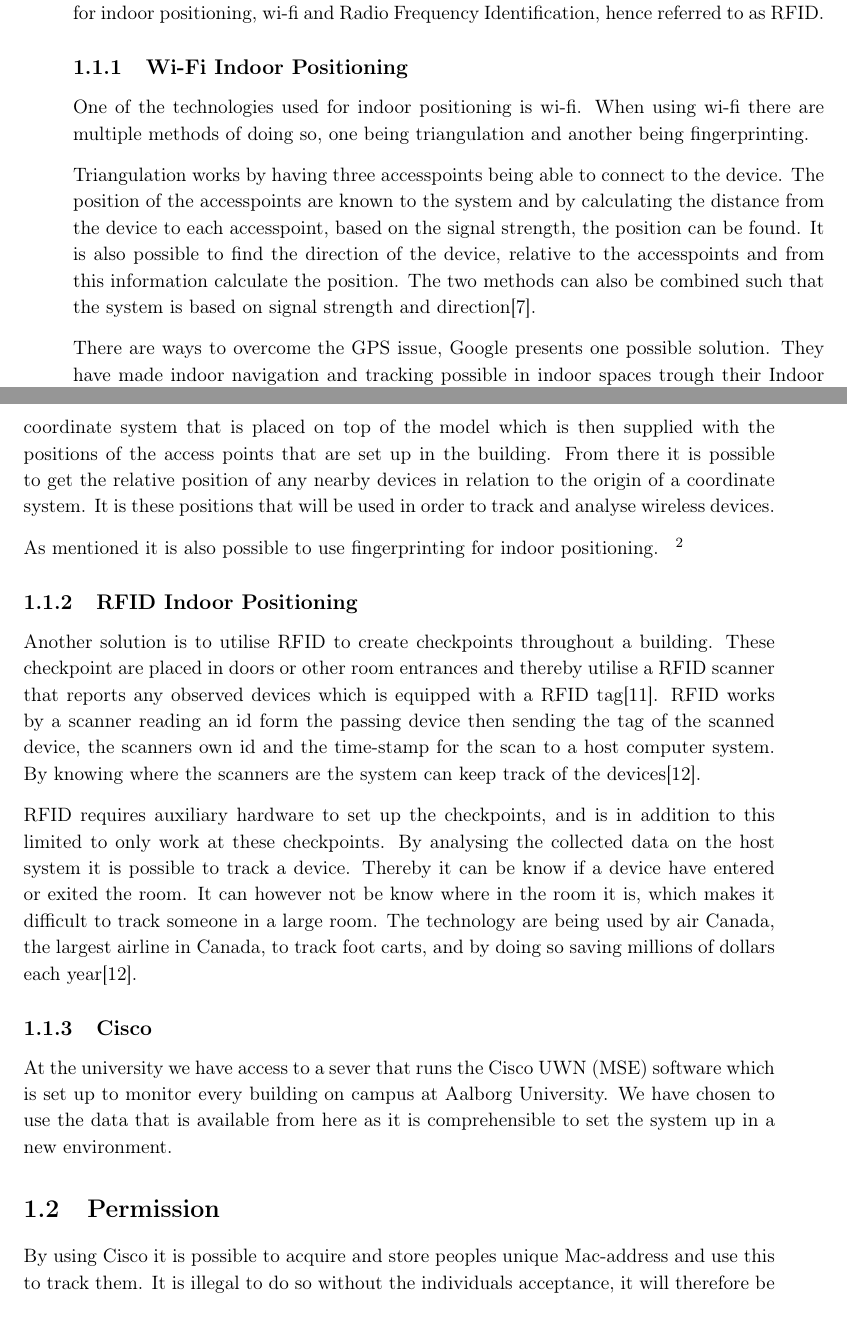
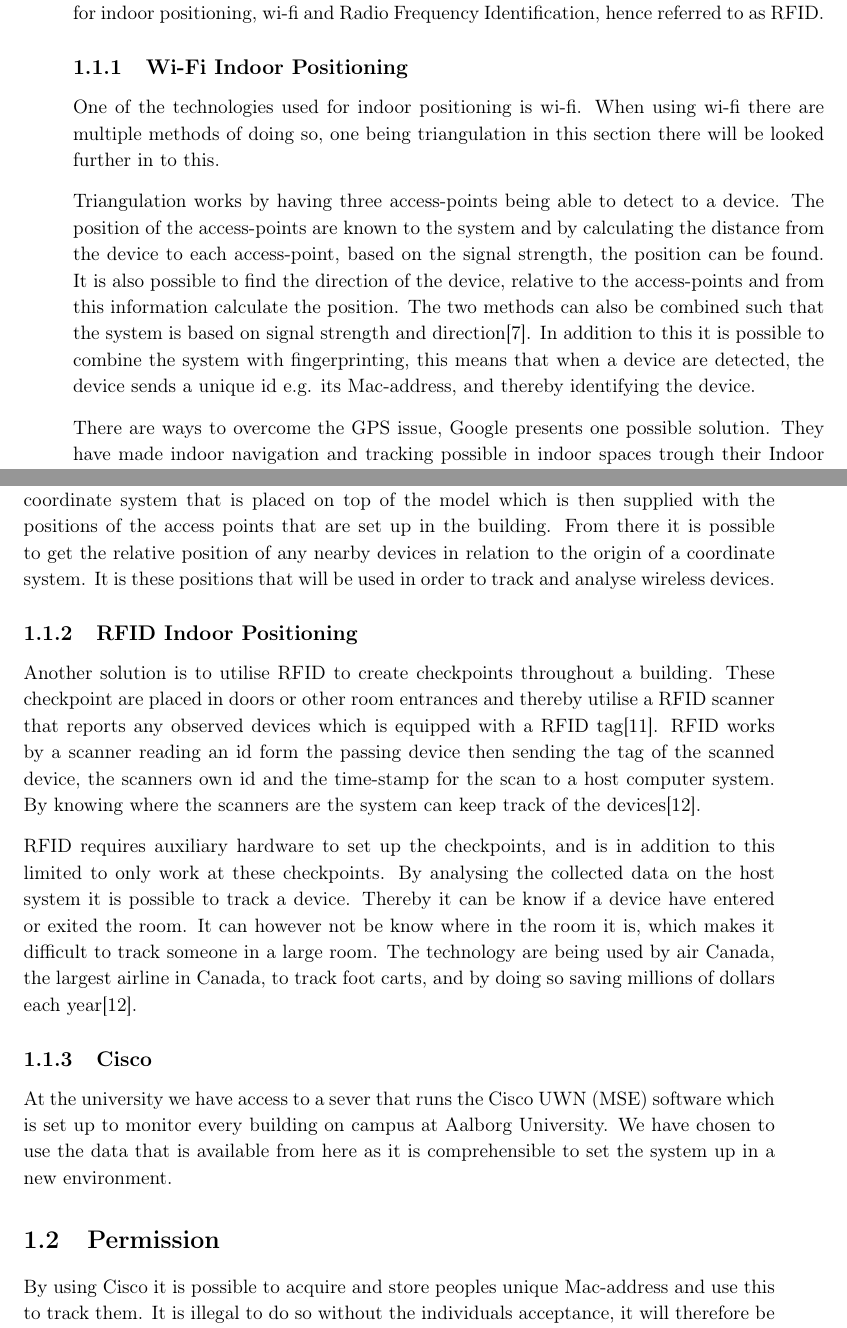
Before and after one commit to JacobNielsenn/sw608f16, a LaTeX thesis (rapport.tex, which reads 1sprint/cisco.tex): two parts of pages 11 and 12 of 30, joined at a grey line, cut so that both start at the same text. Compiled offline with pdfLaTeX.

Commit message:
cisco stuff
just need a better ending

```diff
--- a/1sprint/cisco.tex
+++ b/1sprint/cisco.tex
@@ -5,11 +5,11 @@ When monitoring electronic devises in indoor spaces, a set of obstacles are pres
 This section will describe a solution for the problems associated with indoor navigation and monitoring of multiple mobile devices. There will be described two technologies used for indoor positioning, wi-fi and Radio Frequency Identification, hence referred to as RFID.
 
 \subsection{Wi-Fi Indoor Positioning}
-One of the technologies used for indoor positioning is wi-fi. When using wi-fi there are multiple methods of doing so, one being triangulation and another being fingerprinting.
+One of the technologies used for indoor positioning is wi-fi. When using wi-fi there are multiple methods of doing so, one being triangulation in this section there will be looked further in to this.
 %tre problematikker: precision, latency, refresh rate: http://blogs.cisco.com/wireless/three-dimensions-that-influence-location-quality
 
 %Should we make this a subsubsection?
-Triangulation works by having three accesspoints being able to connect to the device. The position of the accesspoints are known to the system and by calculating the distance from the device to each accesspoint, based on the signal strength, the position can be found. It is also possible to find the direction of the device, relative to the accesspoints and from this information calculate the position. The two methods can also be combined such that the system is based on signal strength and direction\cite{triangulation}.
+Triangulation works by having three access-points being able to detect to a device. The position of the access-points are known to the system and by calculating the distance from the device to each access-point, based on the signal strength, the position can be found. It is also possible to find the direction of the device, relative to the access-points and from this information calculate the position. The two methods can also be combined such that the system is based on signal strength and direction\cite{triangulation}. In addition to this it is possible to combine the system with fingerprinting, this means that when a device are detected, the device sends a unique id e.g. its Mac-address, and thereby identifying the device.
 
 %Paragraph?
 %What does google do?
@@ -18,11 +18,6 @@ There are ways to overcome the GPS issue, Google presents one possible solution.
 %About Cisco
 Cisco has developed a location-aware wireless network system, the Cisco Unified Wireless Network(UWN), which utilises Wi-Fi triangulation\cite{CiscoTri} and other wireless communication protocols in order to develop indoor location based services\cite{uwn}. \sfx{explain MSE, and what tri-lateration is(which cisco uses}
 The building is modelled by the use of an outline of the floor plan. The image will be converted to a coordinate system that is placed on top of the model which is then supplied with the positions of the access points that are set up in the building. From there it is possible to get the relative position of any nearby devices in relation to the origin of a coordinate system. It is these positions that will be used in order to track and analyse wireless devices.
-
-%Next subsub?
-%Something about fingerprinting
-As mentioned it is also possible to use fingerprinting for indoor positioning.
-\ofx{write about fingerprinting}
 
 \subsection{RFID Indoor Positioning}
 Another solution is to utilise RFID to create checkpoints throughout a building. These checkpoint are placed in doors or other room entrances and thereby utilise a RFID scanner that reports any observed devices which is equipped with a RFID tag\cite{indoor_bin}.
```
Also changed, not shown: bib.bib (+8 -0 lines).
